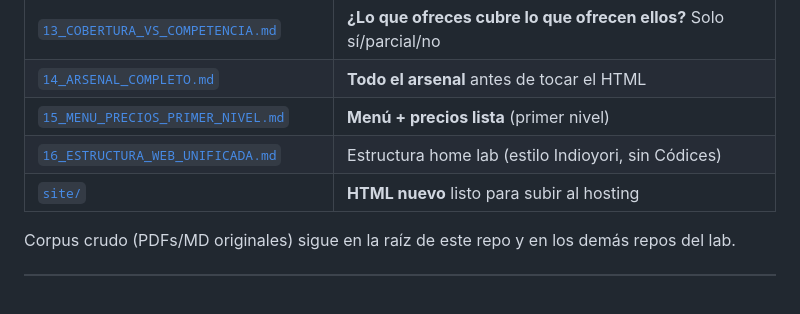
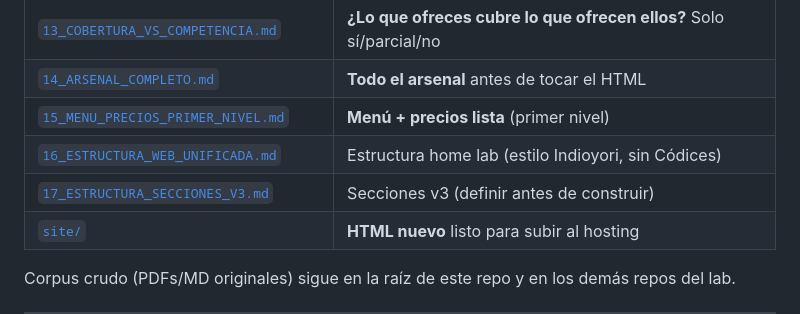
Before and after one commit to FronterIA-Lab/Dossier_Trabajo, a Markdown page: dossier/00_LEEME_PRIMERO.md, the part around the change. Drawn GitHub-style; blank space fills up the shorter version.

```diff
--- a/dossier/00_LEEME_PRIMERO.md
+++ b/dossier/00_LEEME_PRIMERO.md
@@ -66,6 +66,7 @@ Curso MCC: **sí se termina**, pero en paralelo ligero (pago + media mínima). V
 | [`14_ARSENAL_COMPLETO.md`](14_ARSENAL_COMPLETO.md) | **Todo el arsenal** antes de tocar el HTML |
 | [`15_MENU_PRECIOS_PRIMER_NIVEL.md`](15_MENU_PRECIOS_PRIMER_NIVEL.md) | **Menú + precios lista** (primer nivel) |
 | [`16_ESTRUCTURA_WEB_UNIFICADA.md`](16_ESTRUCTURA_WEB_UNIFICADA.md) | Estructura home lab (estilo Indioyori, sin Códices) |
+| [`17_ESTRUCTURA_SECCIONES_V3.md`](17_ESTRUCTURA_SECCIONES_V3.md) | Secciones v3 (definir antes de construir) |
 | [`site/`](../site/) | **HTML nuevo** listo para subir al hosting |
 
 Corpus crudo (PDFs/MD originales) sigue en la raíz de este repo y en los demás repos del lab.
```
Also changed, not shown: dossier/17_ESTRUCTURA_SECCIONES_V3.md (added, +174 -0 lines).
